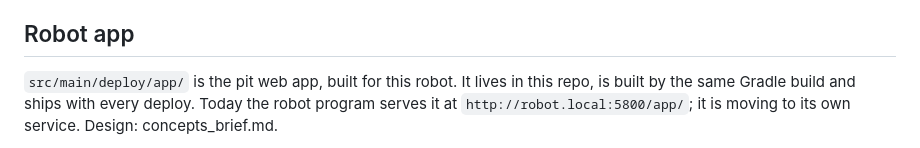
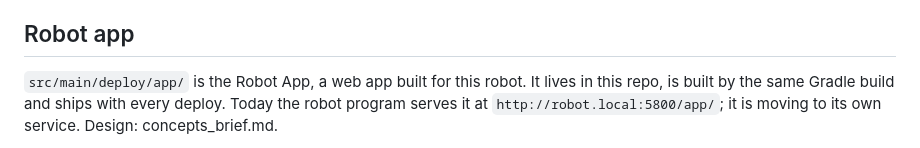
Before and after one commit to Spectrum3847/2026-FM-SystemCore, a Markdown page: AGENTS.md, the part around the change. Rendered like a GitHub page.

```diff
--- a/AGENTS.md
+++ b/AGENTS.md
@@ -72,7 +72,7 @@ docs/pose-sources.md for the localization testbed.
 
 ## Robot app
 
-`src/main/deploy/app/` is the pit web app, built for this robot. It lives in this repo, is built by
+`src/main/deploy/app/` is the Robot App, a web app built for this robot. It lives in this repo, is built by
 the same Gradle build and ships with every deploy. Today the robot program serves it at
 `http://robot.local:5800/app/`; it is moving to its own service. Design: concepts_brief.md.
 
```
Also changed, not shown: concepts_brief.md (+2 -2 lines).
